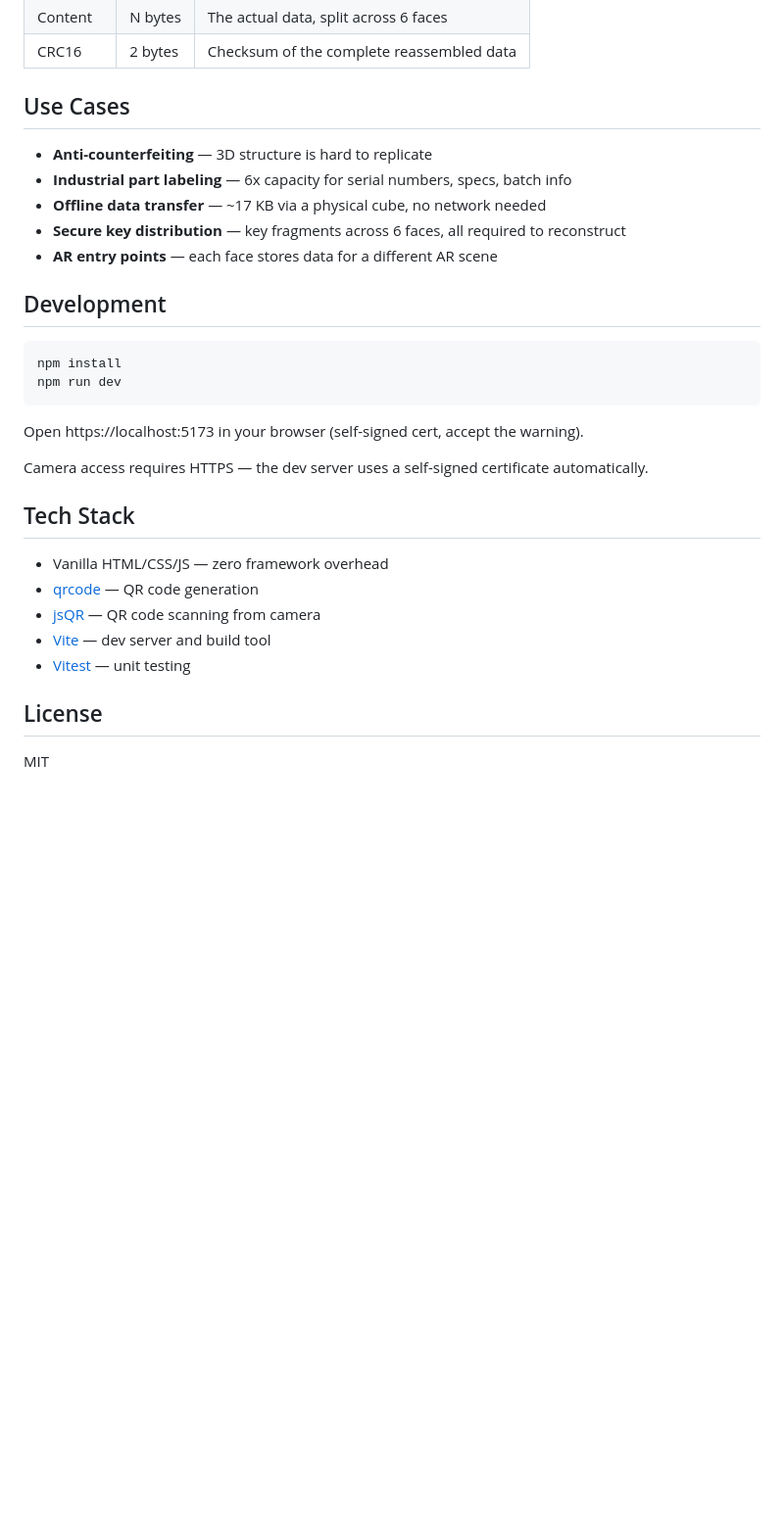
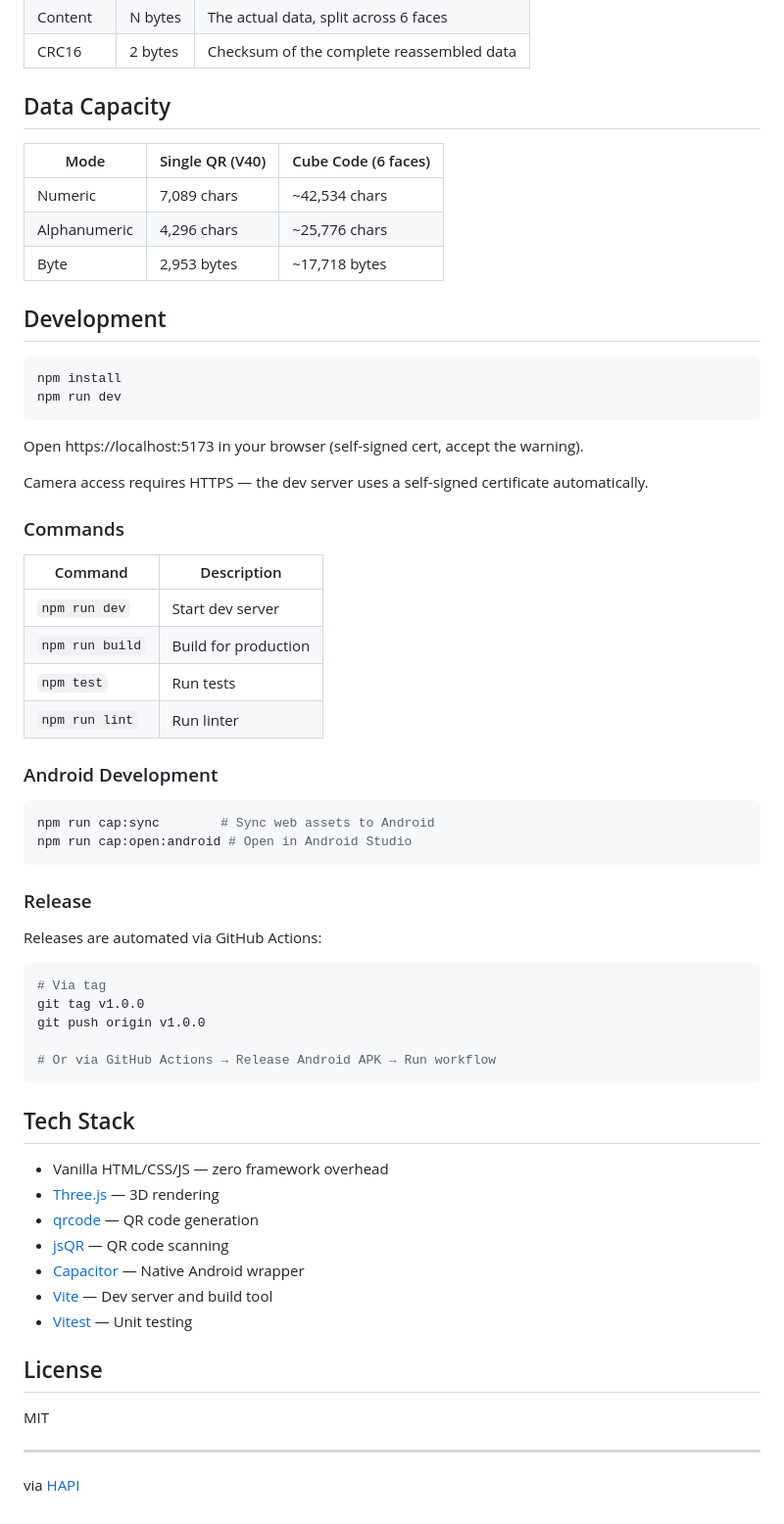
Before and after one commit to MonkiFantasy/cube-code, a Markdown page: README.md, the part around one of its changes. Shown at 98% size. GitHub-like rendering; blank space fills up the shorter version.

````diff
--- a/README.md
+++ b/README.md
@@ -56,13 +66,13 @@ After scanning all 6 faces and ordering by face ID, the full data is reconstruct
 | Content   | N bytes | The actual data, split across 6 faces     |
 | CRC16     | 2 bytes | Checksum of the complete reassembled data |
 
-## Use Cases
+## Data Capacity
 
-- **Anti-counterfeiting** — 3D structure is hard to replicate
-- **Industrial part labeling** — 6x capacity for serial numbers, specs, batch info
-- **Offline data transfer** — ~17 KB via a physical cube, no network needed
-- **Secure key distribution** — key fragments across 6 faces, all required to reconstruct
-- **AR entry points** — each face stores data for a different AR scene
+| Mode         | Single QR (V40) | Cube Code (6 faces) |
+|--------------|-----------------|----------------------|
+| Numeric      | 7,089 chars     | ~42,534 chars        |
+| Alphanumeric | 4,296 chars     | ~25,776 chars        |
+| Byte         | 2,953 bytes     | ~17,718 bytes        |
 
 ## Development
 
@@ -75,14 +85,48 @@ Open https://localhost:5173 in your browser (self-signed cert, accept the warnin
 
 Camera access requires HTTPS — the dev server uses a self-signed certificate automatically.
 
+### Commands
+
+| Command | Description |
+|---------|-------------|
+| `npm run dev` | Start dev server |
+| `npm run build` | Build for production |
+| `npm test` | Run tests |
+| `npm run lint` | Run linter |
+
+### Android Development
+
+```bash
+npm run cap:sync        # Sync web assets to Android
+npm run cap:open:android # Open in Android Studio
+```
+
+### Release
+
+Releases are automated via GitHub Actions:
+
+```bash
+# Via tag
+git tag v1.0.0
+git push origin v1.0.0
+
+# Or via GitHub Actions → Release Android APK → Run workflow
+```
+
 ## Tech Stack
 
 - Vanilla HTML/CSS/JS — zero framework overhead
+- [Three.js](https://threejs.org/) — 3D rendering
 - [qrcode](https://www.npmjs.com/package/qrcode) — QR code generation
-- [jsQR](https://www.npmjs.com/package/jsqr) — QR code scanning from camera
-- [Vite](https://vite.dev/) — dev server and build tool
-- [Vitest](https://vitest.dev/) — unit testing
+- [jsQR](https://www.npmjs.com/package/jsqr) — QR code scanning
+- [Capacitor](https://capacitorjs.com/) — Native Android wrapper
+- [Vite](https://vite.dev/) — Dev server and build tool
+- [Vitest](https://vitest.dev/) — Unit testing
 
 ## License
 
 MIT
+
+---
+
+via [HAPI](https://hapi.run)
````
Also changed, not shown: other parts of README.md (+37 -27 lines).
